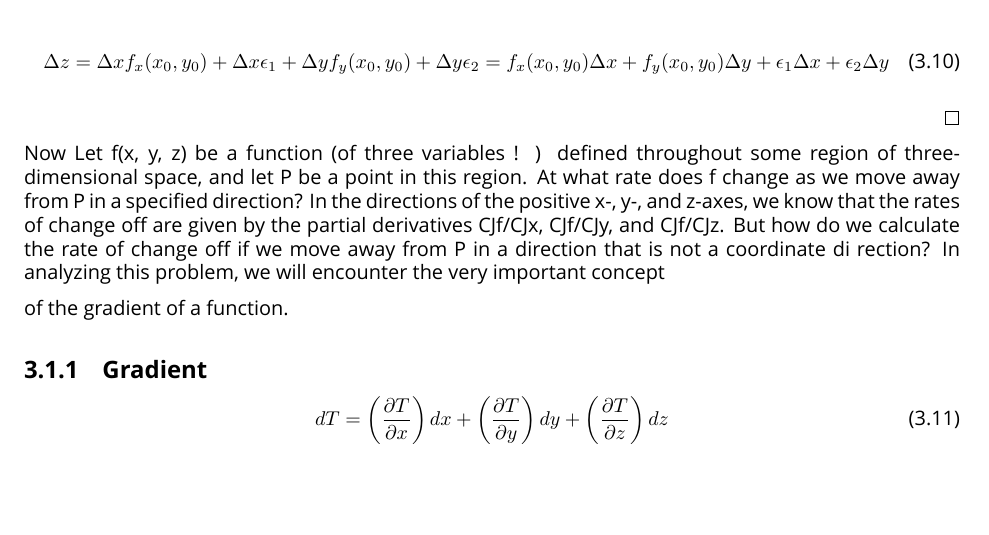
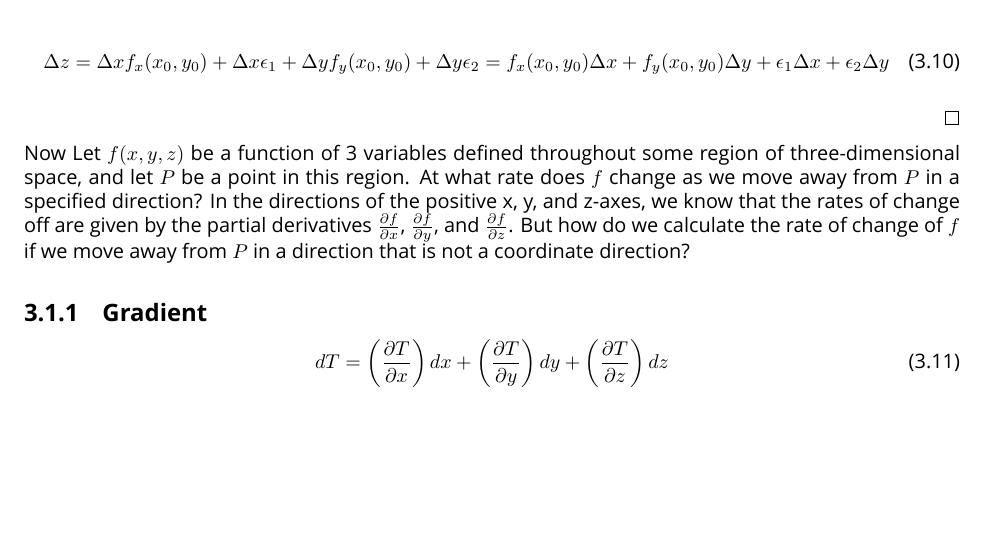
Before and after one commit to QubitPi/general-relativity, a LaTeX book (study-notes.tex, which reads parts/electromagnetism/mathematics.tex): part of page 29 of 29, cut so that both start at the same text. Compiled offline with XeLaTeX; a missing font is replaced by an installed copy or a similar font.

Commit message:
Update study notes source code

```diff
--- a/parts/electromagnetism/mathematics.tex
+++ b/parts/electromagnetism/mathematics.tex
@@ -124,25 +124,12 @@ Since we have assumed $\Delta z = \Delta_1 z + \Delta_2 z$
 
 \qed
 
-Now Let f(x, y, z) be a function (of three variables ! ) defined throughout some region
-of three-dimensional space, and let P be a point in this region. At what rate does
-f change as we move away from P in a specified direction? In the directions of
-the positive x-, y-, and z-axes, we know that the rates of change off are given by
-the partial derivatives CJf/CJx, CJf/CJy, and CJf/CJz. But how do we calculate the rate
-of change off if we move away from P in a direction that is not a coordinate di­
-rection? In analyzing this problem, we will encounter the very important concept
-
-
-
-					of the gradient of a function.
-
-
-
-
-
-
-
-
+Now Let $f(x, y, z)$ be a function of 3 variables defined throughout some region of three-dimensional space, and let $P$
+be a point in this region. At what rate does $f$ change as we move away from $P$ in a specified direction? In the
+directions of the positive x, y, and z-axes, we know that the rates of change off are given by
+the partial derivatives $\frac{\partial f}{\partial x}$, $\frac{\partial f}{\partial y}$, and
+$\frac{\partial f}{\partial z}$. But how do we calculate the rate of change of $f$ if we move away from $P$ in a
+direction that is not a coordinate direction?
 
 
 
```
